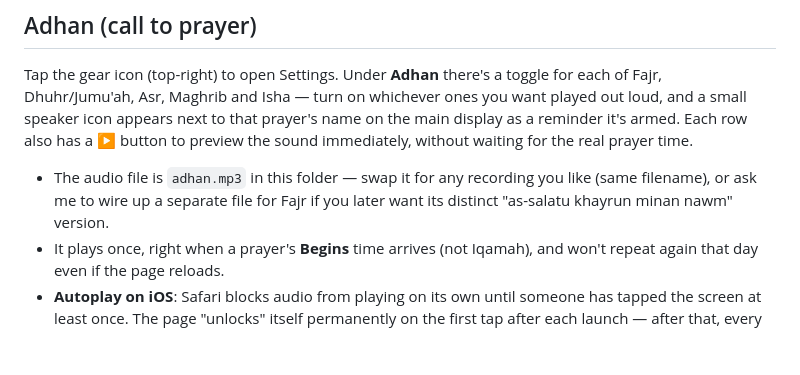
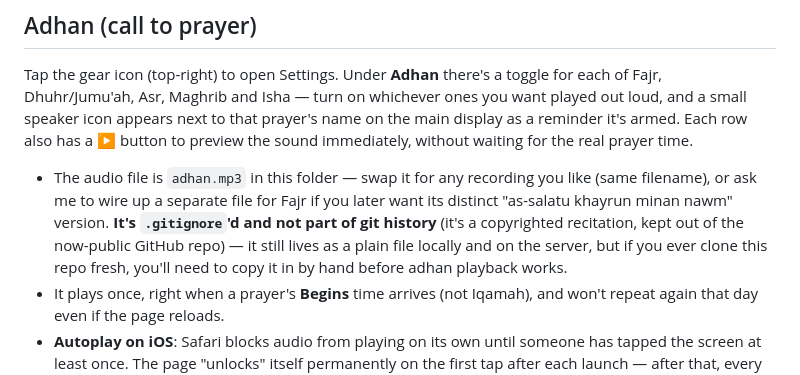
Before and after one commit to amarmohammed398/home-dashboard-hub, a Markdown page: README.md, the part around the change. Rendered like a GitHub page; blank space fills up the shorter version.

```diff
--- a/README.md
+++ b/README.md
@@ -36,6 +36,10 @@ waiting for the real prayer time.
 - The audio file is `adhan.mp3` in this folder — swap it for any recording
   you like (same filename), or ask me to wire up a separate file for Fajr
   if you later want its distinct "as-salatu khayrun minan nawm" version.
+  **It's `.gitignore`'d and not part of git history** (it's a copyrighted
+  recitation, kept out of the now-public GitHub repo) — it still lives as
+  a plain file locally and on the server, but if you ever clone this repo
+  fresh, you'll need to copy it in by hand before adhan playback works.
 - It plays once, right when a prayer's **Begins** time arrives (not
   Iqamah), and won't repeat again that day even if the page reloads.
 - **Autoplay on iOS**: Safari blocks audio from playing on its own until
```
Also changed, not shown: CHANGELOG.md (+28 -4 lines).
